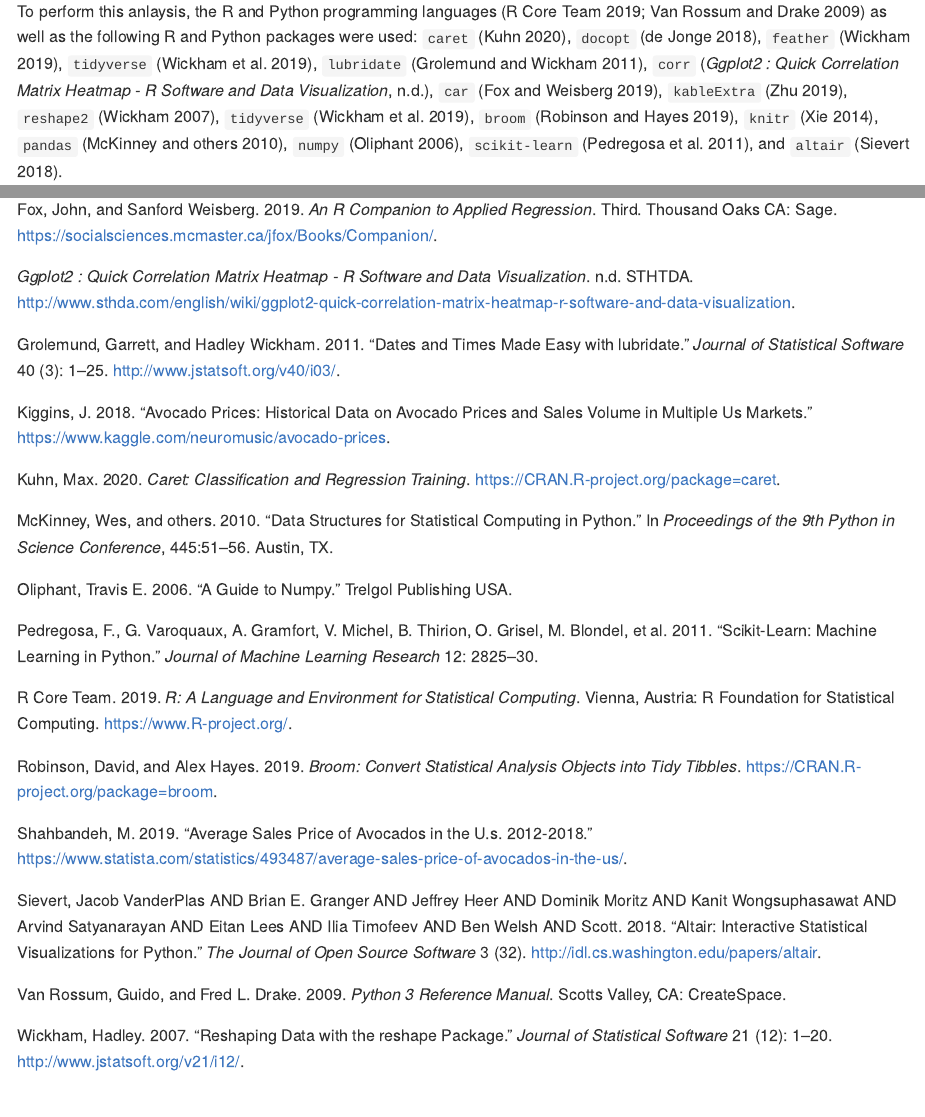
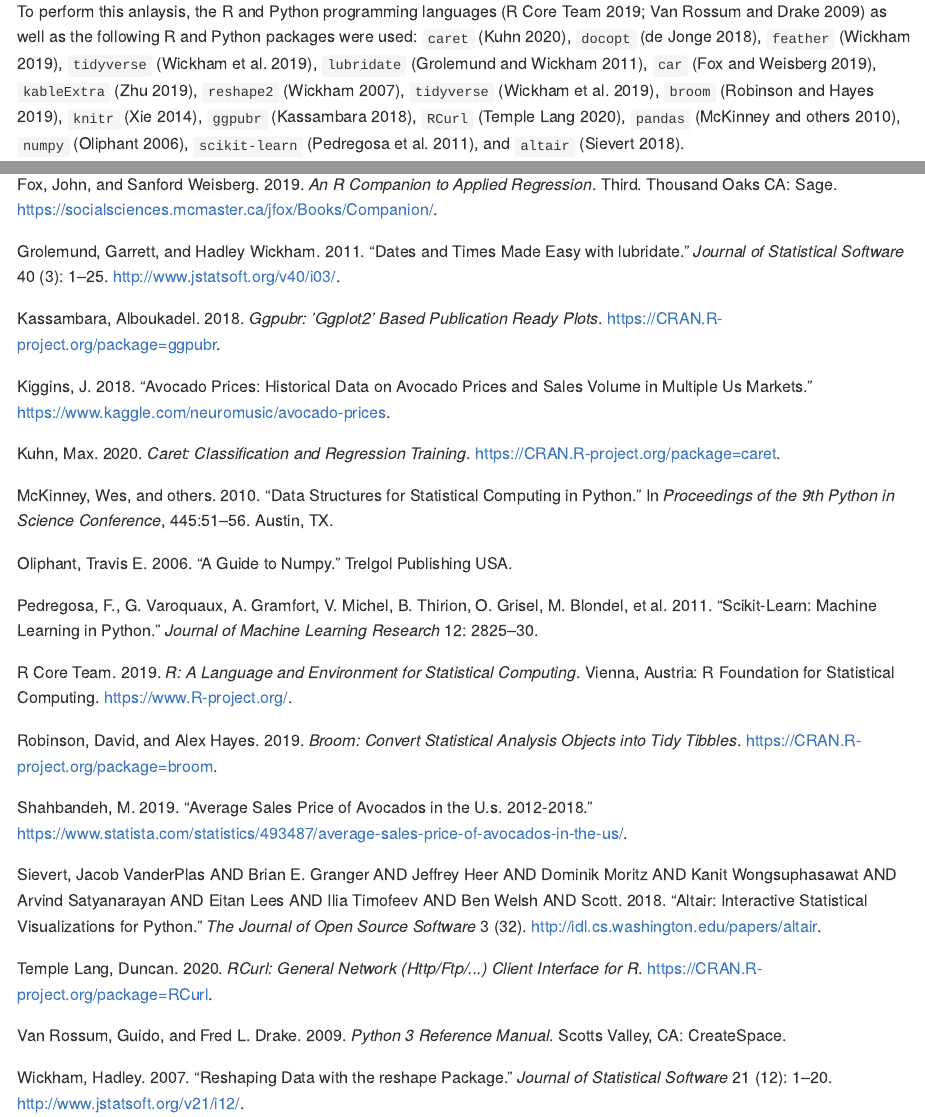
Before and after one commit to UBC-MDS/DSCI_522_Group411, an R Markdown document (doc/avocado_predictors_report.Rmd): the page in a window 1100 px wide, from 1440 px down, and a second part further down, joined at a grey line. The pictures show the output file doc/avocado_predictors_report.md that the author committed with the source, drawn offline in the style of GitHub.

Commit message:
removed corr from packages, and added RCurl and ggpubr

```diff
--- a/doc/avocado_predictors_report.Rmd
+++ b/doc/avocado_predictors_report.Rmd
@@ -51,7 +51,7 @@
 
 - `average_price`: average price of avocado sold
 
-To perform this anlaysis, the R and Python programming languages [@r; @Python] as well as the following R and Python packages were used: `caret` [@caret], `docopt` [@docopt], `feather` [@feather], `tidyverse` [@tidyverse], `lubridate` [@lubridate], `corr` [@corr], `car` [@car], `kableExtra` [@kableExtra], `reshape2` [@reshape2], `tidyverse` [@tidyverse], `broom` [@broom], `knitr` [@knitr], `pandas` [@pandas], `numpy` [@numpy], `scikit-learn` [@scikit-learn], and `altair` [@2018-altair].
+To perform this anlaysis, the R and Python programming languages [@r; @Python] as well as the following R and Python packages were used: `caret` [@caret], `docopt` [@docopt], `feather` [@feather], `tidyverse` [@tidyverse], `lubridate` [@lubridate], `car` [@car], `kableExtra` [@kableExtra], `reshape2` [@reshape2], `tidyverse` [@tidyverse], `broom` [@broom], `knitr` [@knitr], `ggpubr` [@ggpubr], `RCurl` [@RCurl], `pandas` [@pandas], `numpy` [@numpy], `scikit-learn` [@scikit-learn], and `altair` [@2018-altair].
 
 # Exploratory Data Analysis
 
--- a/doc/refs.bib
+++ b/doc/refs.bib
@@ -53,10 +53,20 @@
   url = {https://CRAN.R-project.org/package=feather},
 }
 
-@Manual{corr,
-  title = {ggplot2 : Quick correlation matrix heatmap - R software and data visualization},
-  organization = {STHTDA},
-  url = {http://www.sthda.com/english/wiki/ggplot2-quick-correlation-matrix-heatmap-r-software-and-data-visualization},
+@Manual{ggpubr,
+    title = {ggpubr: 'ggplot2' Based Publication Ready Plots},
+    author = {Alboukadel Kassambara},
+    year = {2018},
+    note = {R package version 0.2},
+    url = {https://CRAN.R-project.org/package=ggpubr},
+  }
+
+@Manual{RCurl,
+  title = {RCurl: General Network (HTTP/FTP/...) Client Interface for R},
+  author = {Duncan {Temple Lang}},
+  year = {2020},
+  note = {R package version 1.98-1.1},
+  url = {https://CRAN.R-project.org/package=RCurl},
 }
 
 @Book{car,
```
Also changed, not shown: doc/avocado_predictors_report.md.
